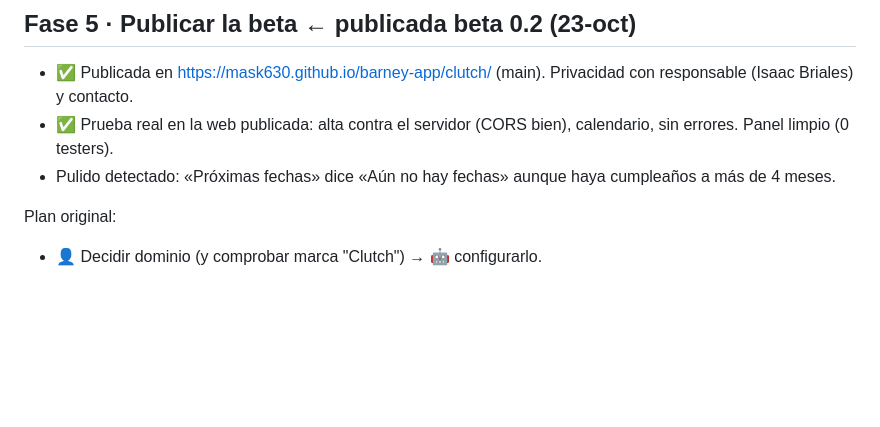
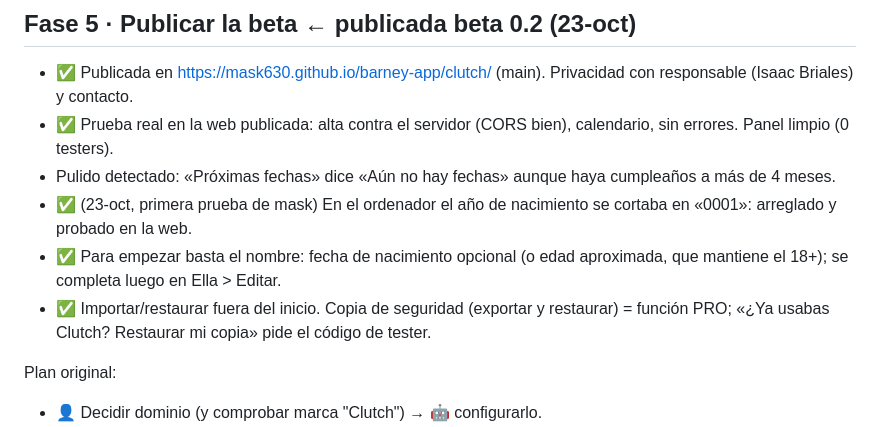
Before and after one commit to mask630/barney-app, a Markdown page: clutch/ROADMAP.md, the part around the change. Rendered like a GitHub page; blank space fills up the shorter version.

Commit message:
Clutch: hoja de ruta, cambios tras la primera prueba
Co-Authored-By: Claude Opus 5.5 <noreply@anthropic.com>

```diff
--- a/clutch/ROADMAP.md
+++ b/clutch/ROADMAP.md
@@ -94,6 +94,9 @@ Decidido: se apuntan solos y tú los apruebas. Métricas anónimas con su permis
 - ✅ Publicada en https://mask630.github.io/barney-app/clutch/ (main). Privacidad con responsable (Isaac Briales) y contacto.
 - ✅ Prueba real en la web publicada: alta contra el servidor (CORS bien), calendario, sin errores. Panel limpio (0 testers).
 - Pulido detectado: «Próximas fechas» dice «Aún no hay fechas» aunque haya cumpleaños a más de 4 meses.
+- ✅ (23-oct, primera prueba de mask) En el ordenador el año de nacimiento se cortaba en «0001»: arreglado y probado en la web.
+- ✅ Para empezar basta el nombre: fecha de nacimiento opcional (o edad aproximada, que mantiene el 18+); se completa luego en Ella > Editar.
+- ✅ Importar/restaurar fuera del inicio. Copia de seguridad (exportar y restaurar) = función PRO; «¿Ya usabas Clutch? Restaurar mi copia» pide el código de tester.
 
 Plan original:
 - 👤 Decidir dominio (y comprobar marca "Clutch") → 🤖 configurarlo.
```
